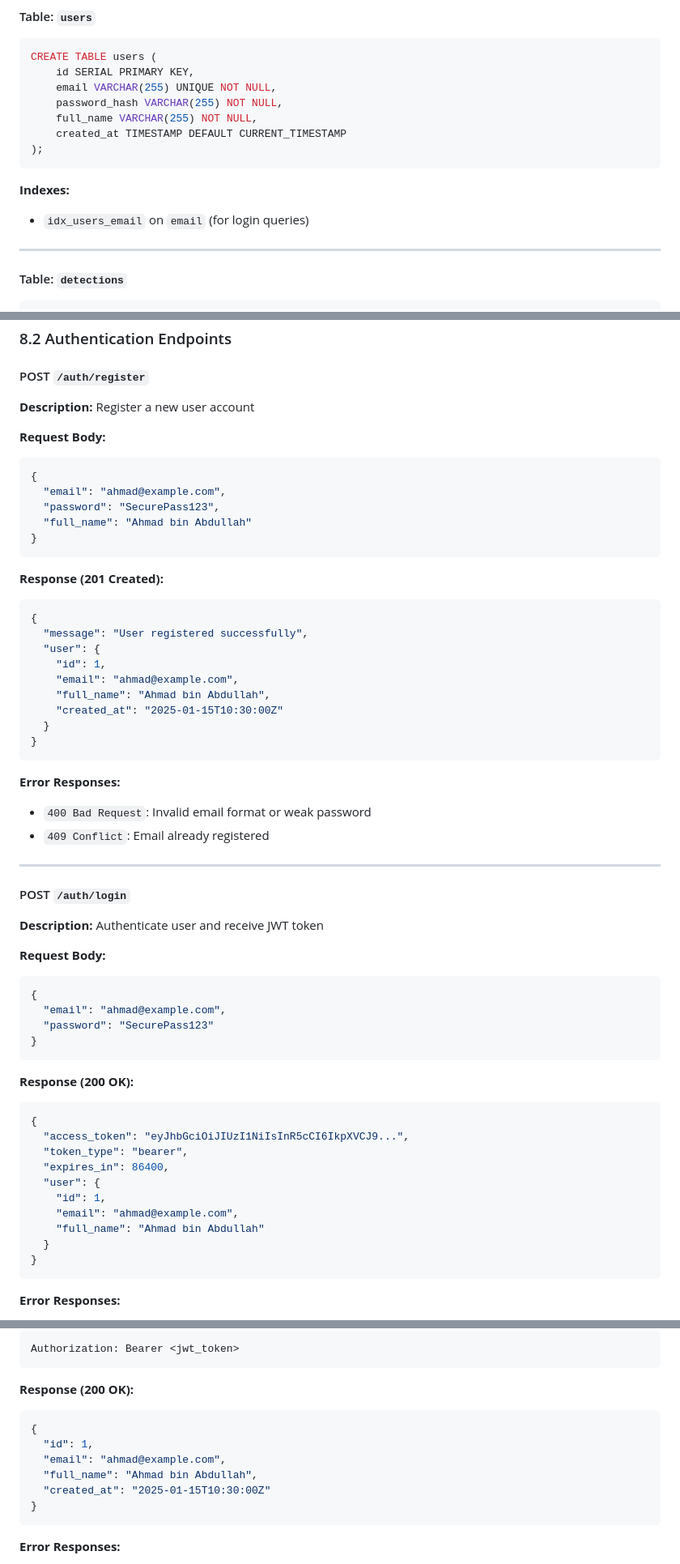
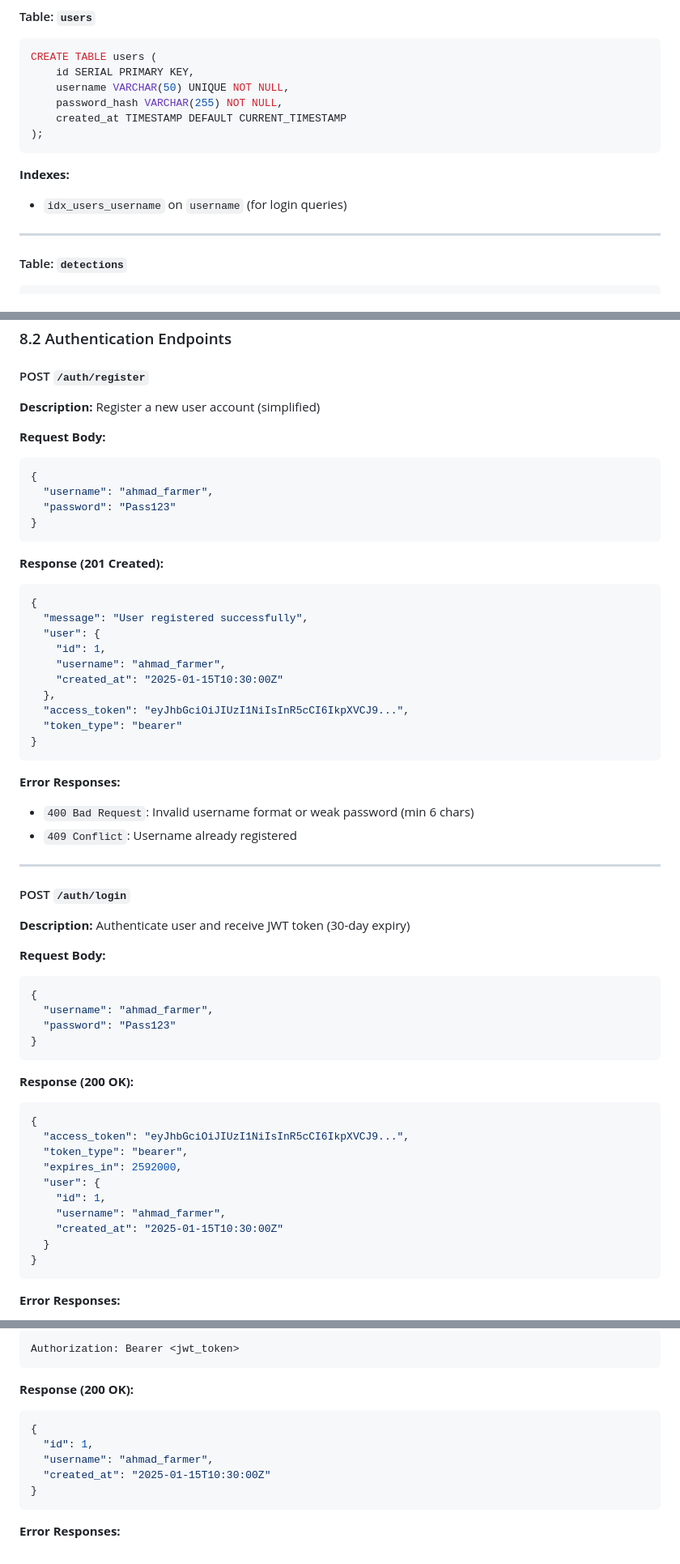
Before and after one commit to bryanlzj/AgriSense, a Markdown page: .references/prd/agrisense-prd.md, 3 parts joined by grey strips. Shown at 81% size. GitHub-like rendering.

````diff
--- a/.references/prd/agrisense-prd.md
+++ b/.references/prd/agrisense-prd.md
@@ -402,15 +412,14 @@ External Services:
 ```sql
 CREATE TABLE users (
     id SERIAL PRIMARY KEY,
-    email VARCHAR(255) UNIQUE NOT NULL,
+    username VARCHAR(50) UNIQUE NOT NULL,
     password_hash VARCHAR(255) NOT NULL,
-    full_name VARCHAR(255) NOT NULL,
     created_at TIMESTAMP DEFAULT CURRENT_TIMESTAMP
 );
 ```
 
 **Indexes:**
-- `idx_users_email` on `email` (for login queries)
+- `idx_users_username` on `username` (for login queries)
 
 ---
 
@@ -481,14 +490,13 @@ CREATE TABLE alerts (
 ### 8.2 Authentication Endpoints
 
 #### POST `/auth/register`
-**Description:** Register a new user account
+**Description:** Register a new user account (simplified)
 
 **Request Body:**
 ```json
 {
-  "email": "ahmad@example.com",
-  "password": "SecurePass123",
-  "full_name": "Ahmad bin Abdullah"
+  "username": "ahmad_farmer",
+  "password": "Pass123"
 }
 ```
 
@@ -498,27 +506,28 @@ CREATE TABLE alerts (
   "message": "User registered successfully",
   "user": {
     "id": 1,
-    "email": "ahmad@example.com",
-    "full_name": "Ahmad bin Abdullah",
+    "username": "ahmad_farmer",
     "created_at": "2025-01-15T10:30:00Z"
-  }
+  },
+  "access_token": "eyJhbGciOiJIUzI1NiIsInR5cCI6IkpXVCJ9...",
+  "token_type": "bearer"
 }
 ```
 
 **Error Responses:**
-- `400 Bad Request`: Invalid email format or weak password
-- `409 Conflict`: Email already registered
+- `400 Bad Request`: Invalid username format or weak password (min 6 chars)
+- `409 Conflict`: Username already registered
 
 ---
 
 #### POST `/auth/login`
-**Description:** Authenticate user and receive JWT token
+**Description:** Authenticate user and receive JWT token (30-day expiry)
 
 **Request Body:**
 ```json
 {
-  "email": "ahmad@example.com",
-  "password": "SecurePass123"
+  "username": "ahmad_farmer",
+  "password": "Pass123"
 }
 ```
 
@@ -527,11 +536,11 @@ CREATE TABLE alerts (
 {
   "access_token": "eyJhbGciOiJIUzI1NiIsInR5cCI6IkpXVCJ9...",
   "token_type": "bearer",
-  "expires_in": 86400,
+  "expires_in": 2592000,
   "user": {
     "id": 1,
-    "email": "ahmad@example.com",
-    "full_name": "Ahmad bin Abdullah"
+    "username": "ahmad_farmer",
+    "created_at": "2025-01-15T10:30:00Z"
   }
 }
 ```
@@ -553,8 +562,7 @@ Authorization: Bearer <jwt_token>
 ```json
 {
   "id": 1,
-  "email": "ahmad@example.com",
-  "full_name": "Ahmad bin Abdullah",
+  "username": "ahmad_farmer",
   "created_at": "2025-01-15T10:30:00Z"
 }
 ```
````
Also changed, not shown: other parts of .references/prd/agrisense-prd.md (+19 -9 lines), .references/SIMPLIFIED_AUTH_NOTES.md (added, +225 -0 lines), .references/tasks/agrisense-tasks.md (+24 -19 lines).
